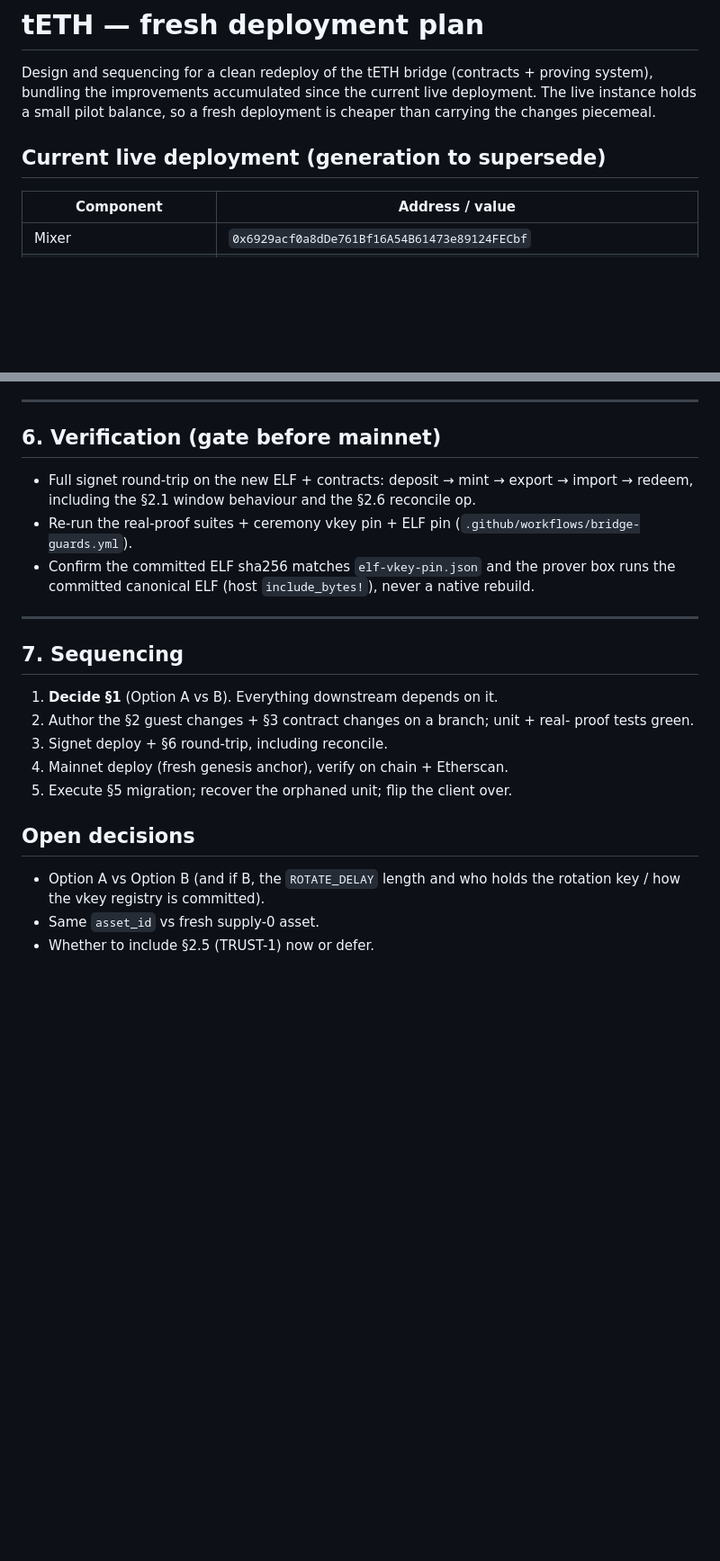
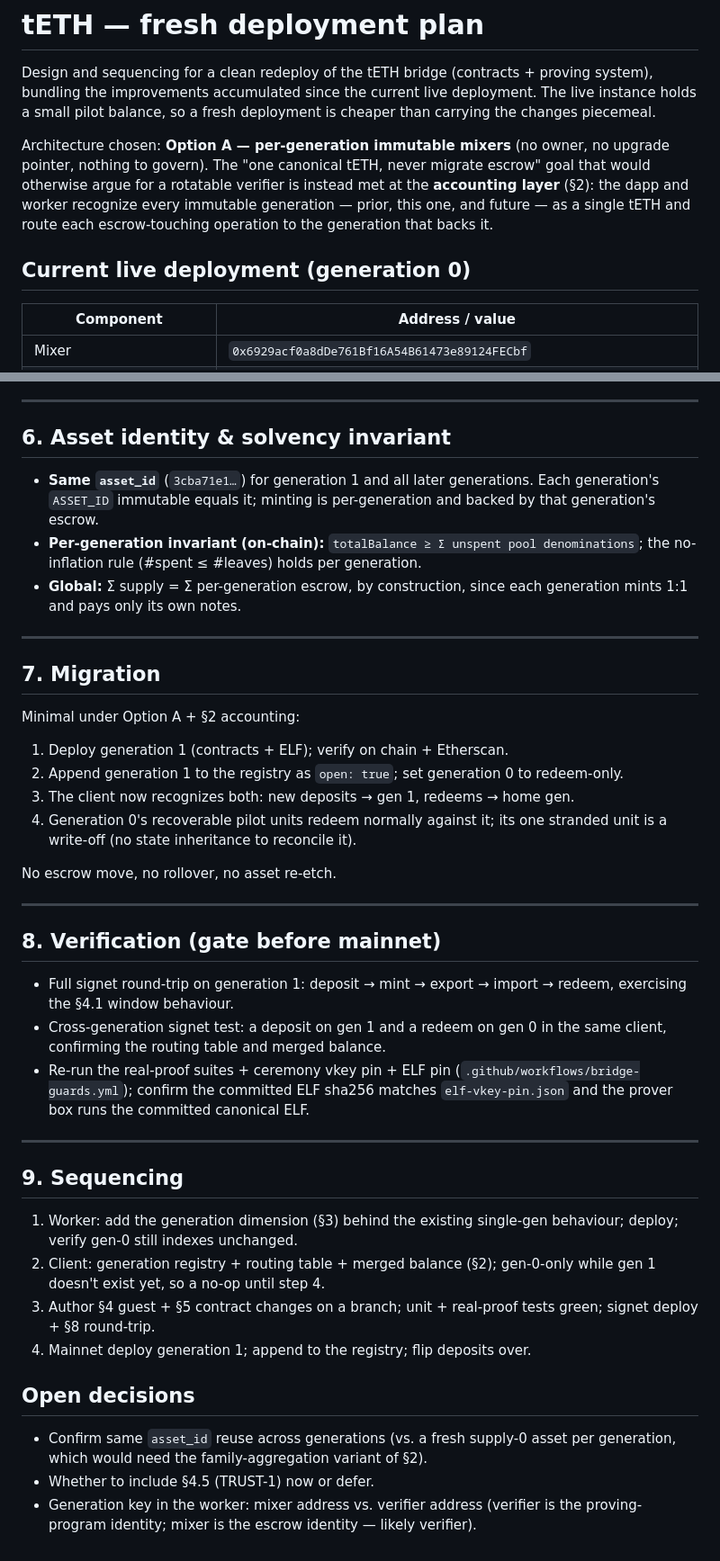
Before and after one commit to z0r0z/tacit, a Markdown page: ops/PLAN-teth-fresh-deployment.md, 2 parts joined by grey strips. Shown at 90% size. GitHub-like rendering; blank space fills up the shorter version.

Commit message:
ops: settle tETH redeploy on per-generation immutable mixers; add multi-generation accounting design so one tETH spans all generations

```diff
--- a/ops/PLAN-teth-fresh-deployment.md
+++ b/ops/PLAN-teth-fresh-deployment.md
@@ -5,7 +5,14 @@ proving system), bundling the improvements accumulated since the current live
 deployment. The live instance holds a small pilot balance, so a fresh
 deployment is cheaper than carrying the changes piecemeal.
 
-## Current live deployment (generation to supersede)
+Architecture chosen: **Option A — per-generation immutable mixers** (no owner,
+no upgrade pointer, nothing to govern). The "one canonical tETH, never migrate
+escrow" goal that would otherwise argue for a rotatable verifier is instead met
+at the **accounting layer** (§2): the dapp and worker recognize every immutable
+generation — prior, this one, and future — as a single tETH and route each
+escrow-touching operation to the generation that backs it.
+
+## Current live deployment (generation 0)
 
 | Component | Address / value |
 |---|---|
@@ -167,30 +179,58 @@ verifier rotations with no migration.
 
 ---
 
-## 6. Verification (gate before mainnet)
+## 6. Asset identity & solvency invariant
 
-- Full signet round-trip on the new ELF + contracts: deposit → mint → export →
-  import → redeem, including the §2.1 window behaviour and the §2.6 reconcile op.
-- Re-run the real-proof suites + ceremony vkey pin + ELF pin
-  (`.github/workflows/bridge-guards.yml`).
-- Confirm the committed ELF sha256 matches `elf-vkey-pin.json` and the prover
-  box runs the committed canonical ELF (host `include_bytes!`), never a native
-  rebuild.
+- **Same `asset_id`** (`3cba71e1…`) for generation 1 and all later generations.
+  Each generation's `ASSET_ID` immutable equals it; minting is per-generation and
+  backed by that generation's escrow.
+- **Per-generation invariant (on-chain):** `totalBalance ≥ Σ unspent pool
+  denominations`; the no-inflation rule (#spent ≤ #leaves) holds per generation.
+- **Global:** Σ supply = Σ per-generation escrow, by construction, since each
+  generation mints 1:1 and pays only its own notes.
 
 ---
 
-## 7. Sequencing
+## 7. Migration
 
-1. **Decide §1** (Option A vs B). Everything downstream depends on it.
-2. Author the §2 guest changes + §3 contract changes on a branch; unit + real-
-   proof tests green.
-3. Signet deploy + §6 round-trip, including reconcile.
-4. Mainnet deploy (fresh genesis anchor), verify on chain + Etherscan.
-5. Execute §5 migration; recover the orphaned unit; flip the client over.
+Minimal under Option A + §2 accounting:
+1. Deploy generation 1 (contracts + ELF); verify on chain + Etherscan.
+2. Append generation 1 to the registry as `open: true`; set generation 0 to
+   redeem-only.
+3. The client now recognizes both: new deposits → gen 1, redeems → home gen.
+4. Generation 0's recoverable pilot units redeem normally against it; its one
+   stranded unit is a write-off (no state inheritance to reconcile it).
+
+No escrow move, no rollover, no asset re-etch.
+
+---
+
+## 8. Verification (gate before mainnet)
+
+- Full signet round-trip on generation 1: deposit → mint → export → import →
+  redeem, exercising the §4.1 window behaviour.
+- Cross-generation signet test: a deposit on gen 1 and a redeem on gen 0 in the
+  same client, confirming the routing table and merged balance.
+- Re-run the real-proof suites + ceremony vkey pin + ELF pin
+  (`.github/workflows/bridge-guards.yml`); confirm the committed ELF sha256
+  matches `elf-vkey-pin.json` and the prover box runs the committed canonical ELF.
+
+---
+
+## 9. Sequencing
+
+1. Worker: add the generation dimension (§3) behind the existing single-gen
+   behaviour; deploy; verify gen-0 still indexes unchanged.
+2. Client: generation registry + routing table + merged balance (§2); gen-0-only
+   while gen 1 doesn't exist yet, so a no-op until step 4.
+3. Author §4 guest + §5 contract changes on a branch; unit + real-proof tests
+   green; signet deploy + §8 round-trip.
+4. Mainnet deploy generation 1; append to the registry; flip deposits over.
 
 ## Open decisions
 
-- Option A vs Option B (and if B, the `ROTATE_DELAY` length and who holds the
-  rotation key / how the vkey registry is committed).
-- Same `asset_id` vs fresh supply-0 asset.
-- Whether to include §2.5 (TRUST-1) now or defer.
+- Confirm same `asset_id` reuse across generations (vs. a fresh supply-0 asset
+  per generation, which would need the family-aggregation variant of §2).
+- Whether to include §4.5 (TRUST-1) now or defer.
+- Generation key in the worker: mixer address vs. verifier address (verifier is
+  the proving-program identity; mixer is the escrow identity — likely verifier).
```
Also changed, not shown: other parts of ops/PLAN-teth-fresh-deployment.md (+123 -118 lines).
